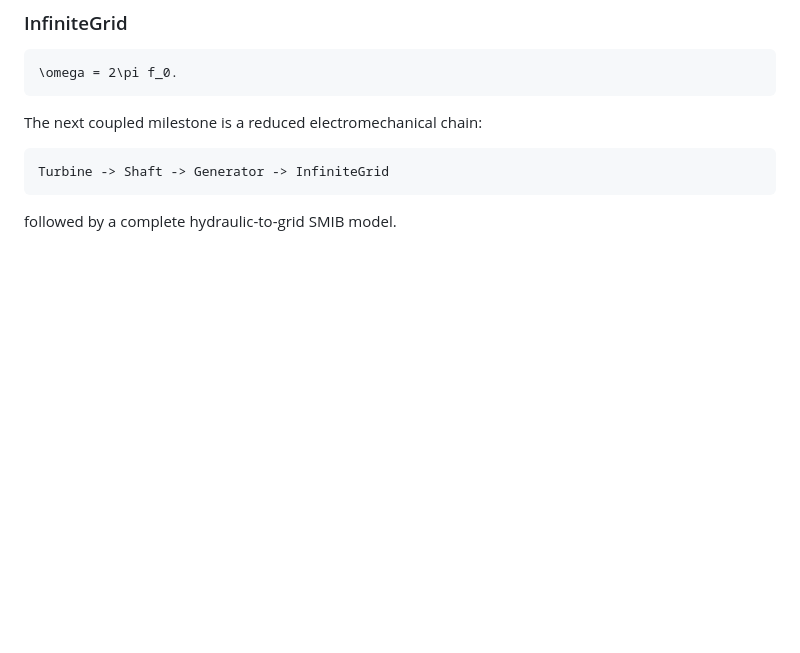
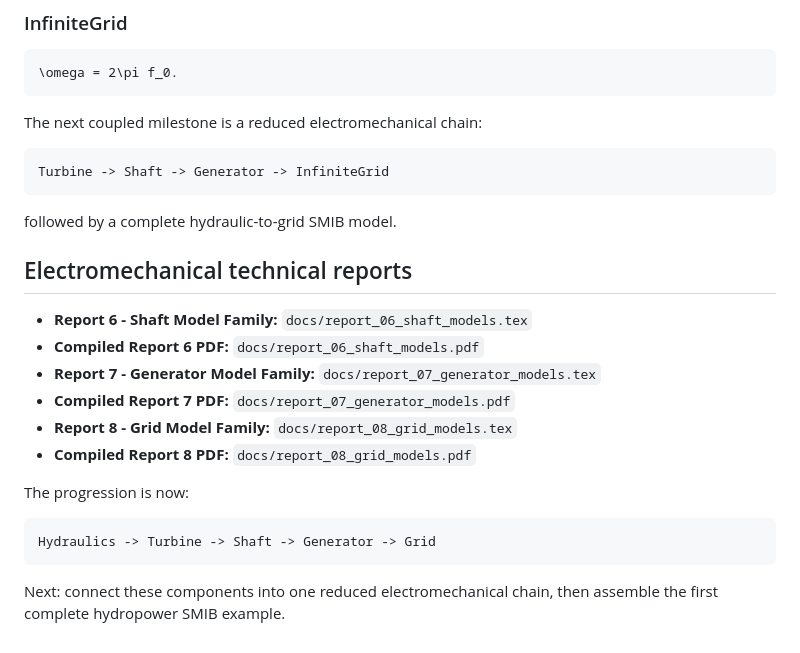
Before and after one commit to pandeysudan1/OpenHPLjl, a Markdown page: README.md, the part around the change. GitHub-like rendering; blank space fills up the shorter version.

Commit message:
Link shaft generator and grid reports

````diff
--- a/README.md
+++ b/README.md
@@ -490,3 +490,21 @@ Turbine -> Shaft -> Generator -> InfiniteGrid
 ```
 
 followed by a complete hydraulic-to-grid SMIB model.
+
+
+## Electromechanical technical reports
+
+- **Report 6 - Shaft Model Family:** `docs/report_06_shaft_models.tex`
+- **Compiled Report 6 PDF:** `docs/report_06_shaft_models.pdf`
+- **Report 7 - Generator Model Family:** `docs/report_07_generator_models.tex`
+- **Compiled Report 7 PDF:** `docs/report_07_generator_models.pdf`
+- **Report 8 - Grid Model Family:** `docs/report_08_grid_models.tex`
+- **Compiled Report 8 PDF:** `docs/report_08_grid_models.pdf`
+
+The progression is now:
+
+```text
+Hydraulics -> Turbine -> Shaft -> Generator -> Grid
+```
+
+Next: connect these components into one reduced electromechanical chain, then assemble the first complete hydropower SMIB example.
````
